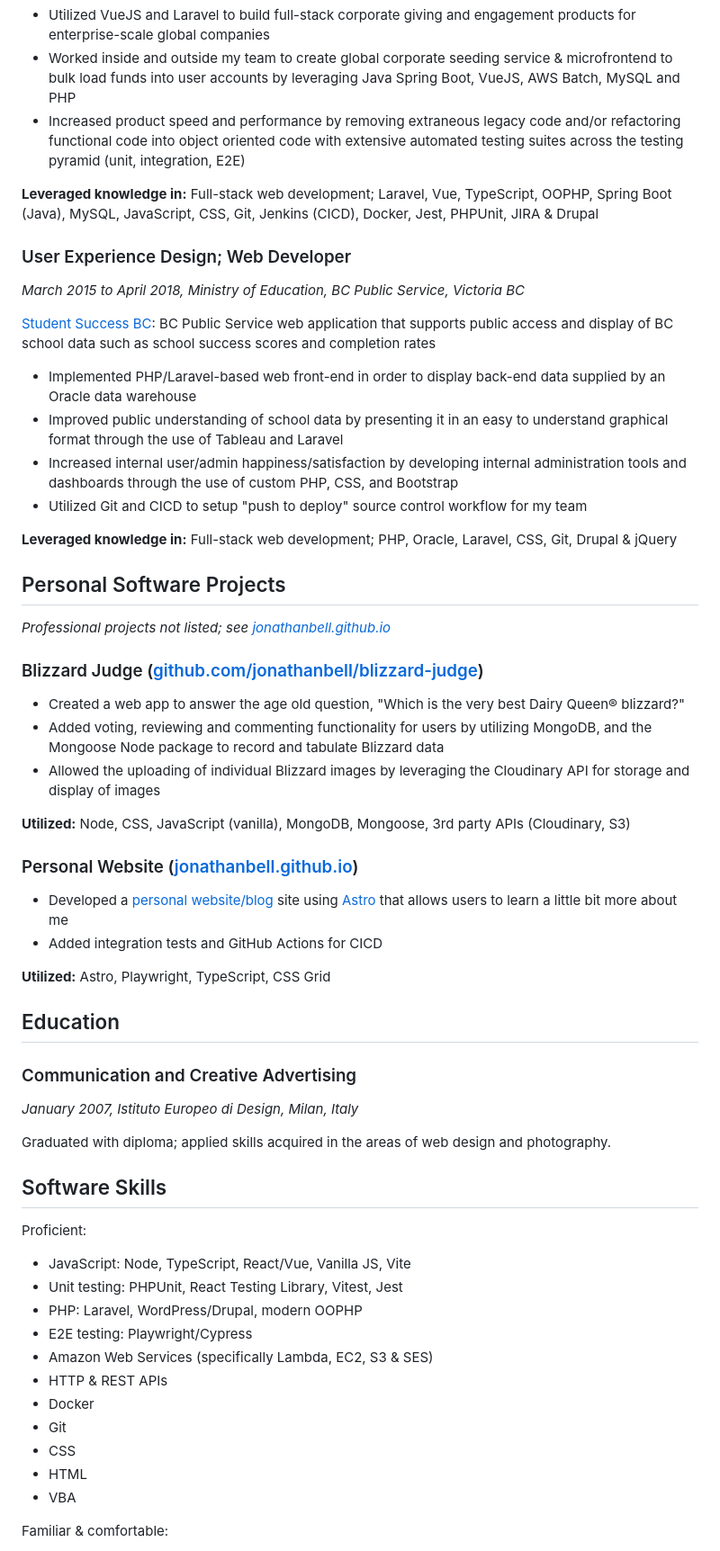
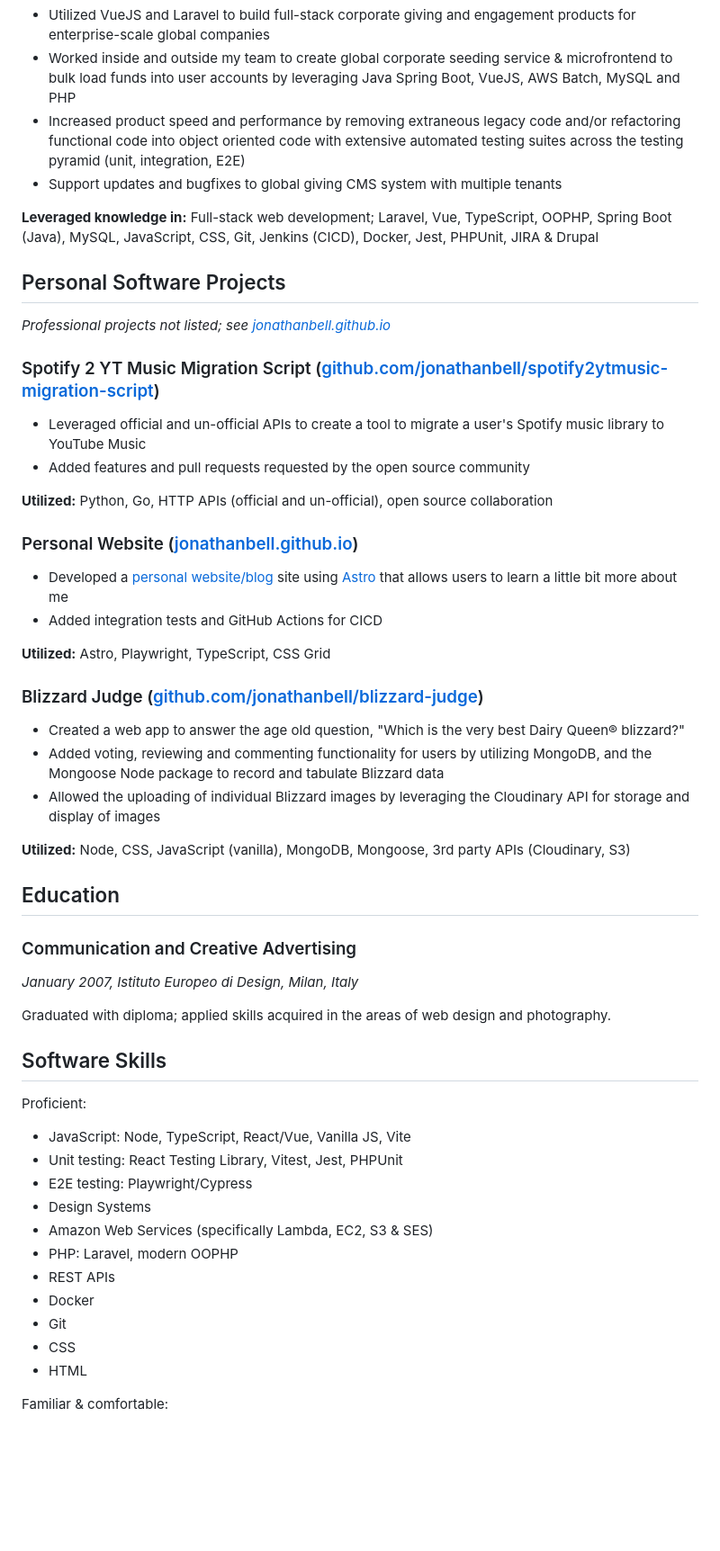
Before and after one commit to jonathanbell/jonathanbell.github.io, a Markdown page: src/pages/cv.md, the part around the change printed below. Shown: that part at 90% size. Drawn GitHub-style; blank space fills up the shorter version.

```diff
--- a/src/pages/cv.md
+++ b/src/pages/cv.md
@@ -54,25 +55,27 @@ _January 2019 to June 2023, Benevity, Victoria BC_
 - Utilized VueJS and Laravel to build full-stack corporate giving and engagement products for enterprise-scale global companies
 - Worked inside and outside my team to create global corporate seeding service & microfrontend to bulk load funds into user accounts by leveraging Java Spring Boot, VueJS, AWS Batch, MySQL and PHP
 - Increased product speed and performance by removing extraneous legacy code and/or refactoring functional code into object oriented code with extensive automated testing suites across the testing pyramid (unit, integration, E2E)
+- Support updates and bugfixes to global giving CMS system with multiple tenants
 
 **Leveraged knowledge in:** Full-stack web development; Laravel, Vue, TypeScript, OOPHP, Spring Boot (Java), MySQL, JavaScript, CSS, Git, Jenkins (CICD), Docker, Jest, PHPUnit, JIRA & Drupal
-
-### User Experience Design; Web Developer
-
-_March 2015 to April 2018, Ministry of Education, BC Public Service, Victoria BC_
-
-[Student Success BC](https://studentsuccess.gov.bc.ca/): BC Public Service web application that supports public access and display of BC school data such as school success scores and completion rates
-
-- Implemented PHP/Laravel-based web front-end in order to display back-end data supplied by an Oracle data warehouse
-- Improved public understanding of school data by presenting it in an easy to understand graphical format through the use of Tableau and Laravel
-- Increased internal user/admin happiness/satisfaction by developing internal administration tools and dashboards through the use of custom PHP, CSS, and Bootstrap
-- Utilized Git and CICD to setup "push to deploy" source control workflow for my team
-
-**Leveraged knowledge in:** Full-stack web development; PHP, Oracle, Laravel, CSS, Git, Drupal & jQuery
 
 ## Personal Software Projects
 
 _Professional projects not listed; see [jonathanbell.github.io](https://jonathanbell.github.io/#projects)_
+
+### Spotify 2 YT Music Migration Script ([github.com/jonathanbell/spotify2ytmusic-migration-script](https://github.com/jonathanbell/spotify2ytmusic-migration-script))
+
+- Leveraged official and un-official APIs to create a tool to migrate a user's Spotify music library to YouTube Music
+- Added features and pull requests requested by the open source community
+
+**Utilized:** Python, Go, HTTP APIs (official and un-official), open source collaboration
+
+### Personal Website ([jonathanbell.github.io](https://jonathanbell.github.io))
+
+- Developed a [personal website/blog](https://github.com/jonathanbell/jonathanbell.github.io) site using [Astro](https://astro.build/) that allows users to learn a little bit more about me
+- Added integration tests and GitHub Actions for CICD
+
+**Utilized:** Astro, Playwright, TypeScript, CSS Grid
 
 ### Blizzard Judge ([github.com/jonathanbell/blizzard-judge](https://github.com/jonathanbell/blizzard-judge))
 
@@ -81,13 +84,6 @@ _Professional projects not listed; see [jonathanbell.github.io](https://jonathan
 - Allowed the uploading of individual Blizzard images by leveraging the Cloudinary API for storage and display of images
 
 **Utilized:** Node, CSS, JavaScript (vanilla), MongoDB, Mongoose, 3rd party APIs (Cloudinary, S3)
-
-### Personal Website ([jonathanbell.github.io](https://jonathanbell.github.io))
-
-- Developed a [personal website/blog](https://github.com/jonathanbell/jonathanbell.github.io) site using [Astro](https://astro.build/) that allows users to learn a little bit more about me
-- Added integration tests and GitHub Actions for CICD
-
-**Utilized:** Astro, Playwright, TypeScript, CSS Grid
 
 ## Education
 
@@ -102,16 +98,16 @@ Graduated with diploma; applied skills acquired in the areas of web design and p
 Proficient:
 
 - JavaScript: Node, TypeScript, React/Vue, Vanilla JS, Vite
-- Unit testing: PHPUnit, React Testing Library, Vitest, Jest
-- PHP: Laravel, WordPress/Drupal, modern OOPHP
+- Unit testing: React Testing Library, Vitest, Jest, PHPUnit
 - E2E testing: Playwright/Cypress
+- Design Systems
 - Amazon Web Services (specifically Lambda, EC2, S3 & SES)
-- HTTP & REST APIs
+- PHP: Laravel, modern OOPHP
+- REST APIs
 - Docker
 - Git
 - CSS
 - HTML
-- VBA
 
 Familiar & comfortable:
 
```
Also changed, not shown: other parts of src/pages/cv.md (+7 -11 lines).
